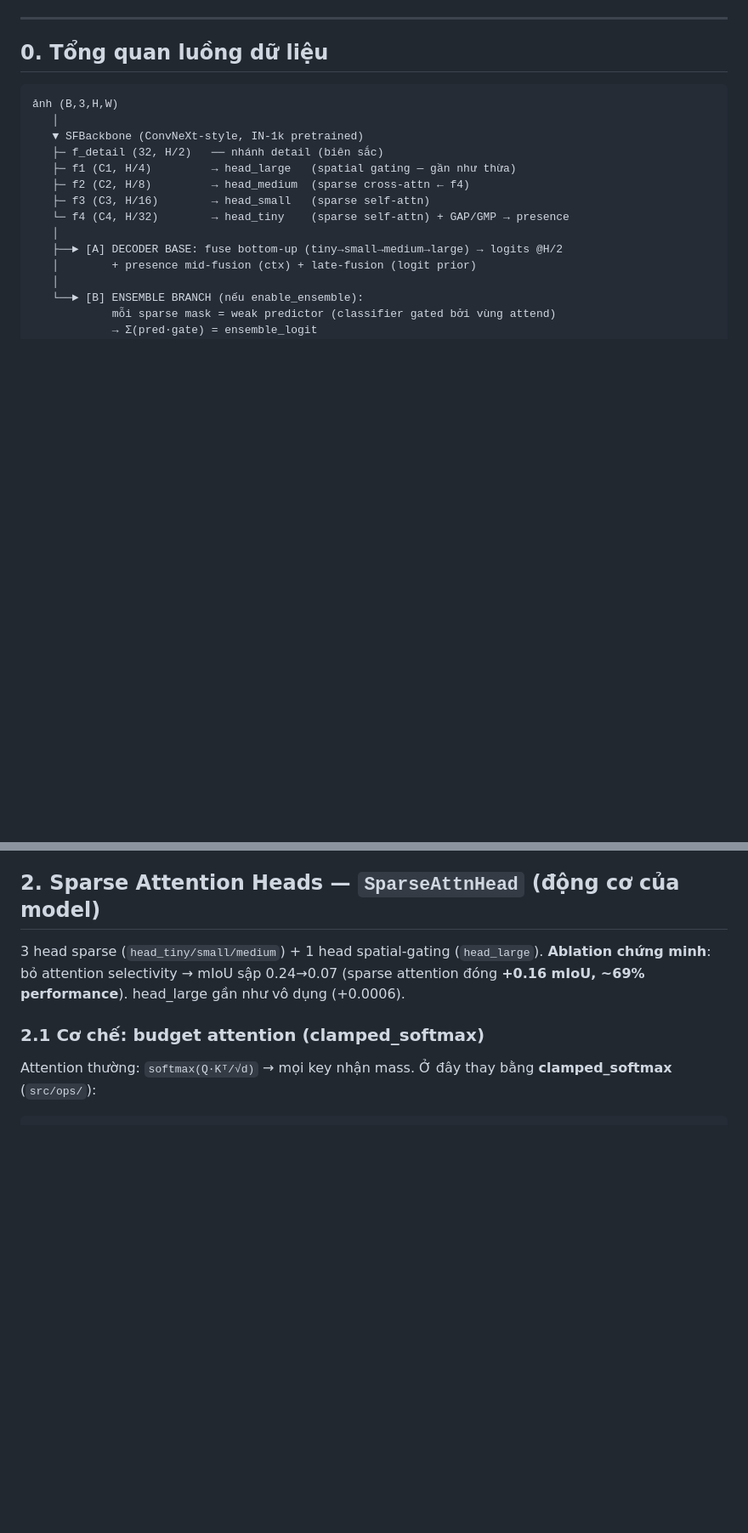
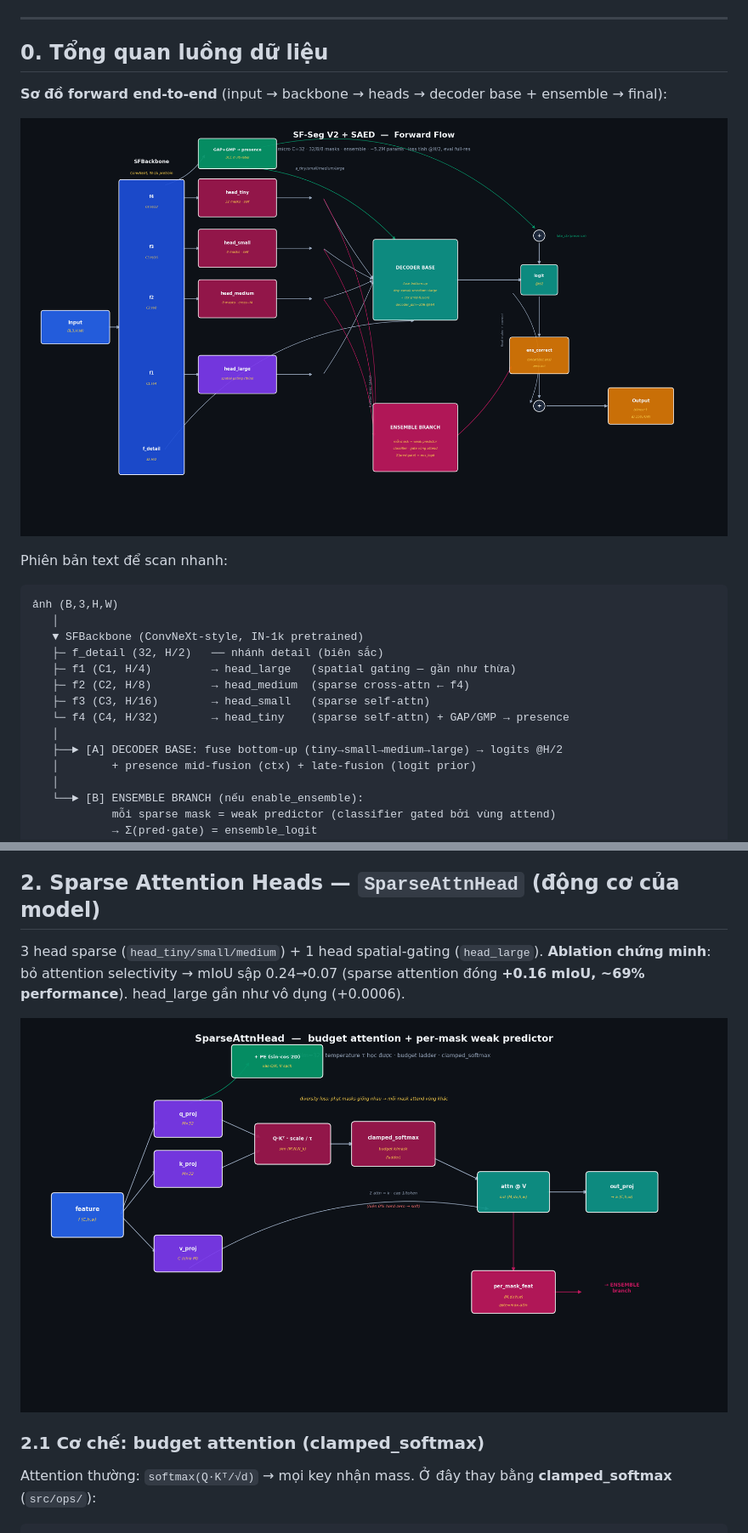
Before and after one commit to Bigkatoan/sf-seg, a Markdown page: docs/MODEL.md, 2 parts joined by grey strips. Shown at 85% size. Drawn GitHub-style; pictures changed too: docs/saed_01_forward.png (added), docs/saed_02_sparse_head.png (added); blank space fills up the shorter version.

````diff
--- a/docs/MODEL.md
+++ b/docs/MODEL.md
@@ -9,6 +9,12 @@ Input: `(B, 3, H, W)` ảnh RGB. Output: `(B, 150, H, W)` logits per-pixel.
 ---
 
 ## 0. Tổng quan luồng dữ liệu
+
+**Sơ đồ forward end-to-end** (input → backbone → heads → decoder base + ensemble → final):
+
+![Forward flow](saed_01_forward.png)
+
+Phiên bản text để scan nhanh:
 
 ```
 ảnh (B,3,H,W)
@@ -65,6 +71,8 @@ stage3+stage4 ≈ 72% (capacity dồn về tầng sâu, semantic).
 3 head sparse (`head_tiny/small/medium`) + 1 head spatial-gating (`head_large`).
 **Ablation chứng minh**: bỏ attention selectivity → mIoU sập 0.24→0.07 (sparse
 attention đóng **+0.16 mIoU, ~69% performance**). head_large gần như vô dụng (+0.0006).
+
+![Sparse attention head](saed_02_sparse_head.png)
 
 ### 2.1 Cơ chế: budget attention (clamped_softmax)
 
````
Also changed, not shown: other parts of docs/MODEL.md (+2 -0 lines), docs/saed_03_ensemble.png (added), 1 other file.
